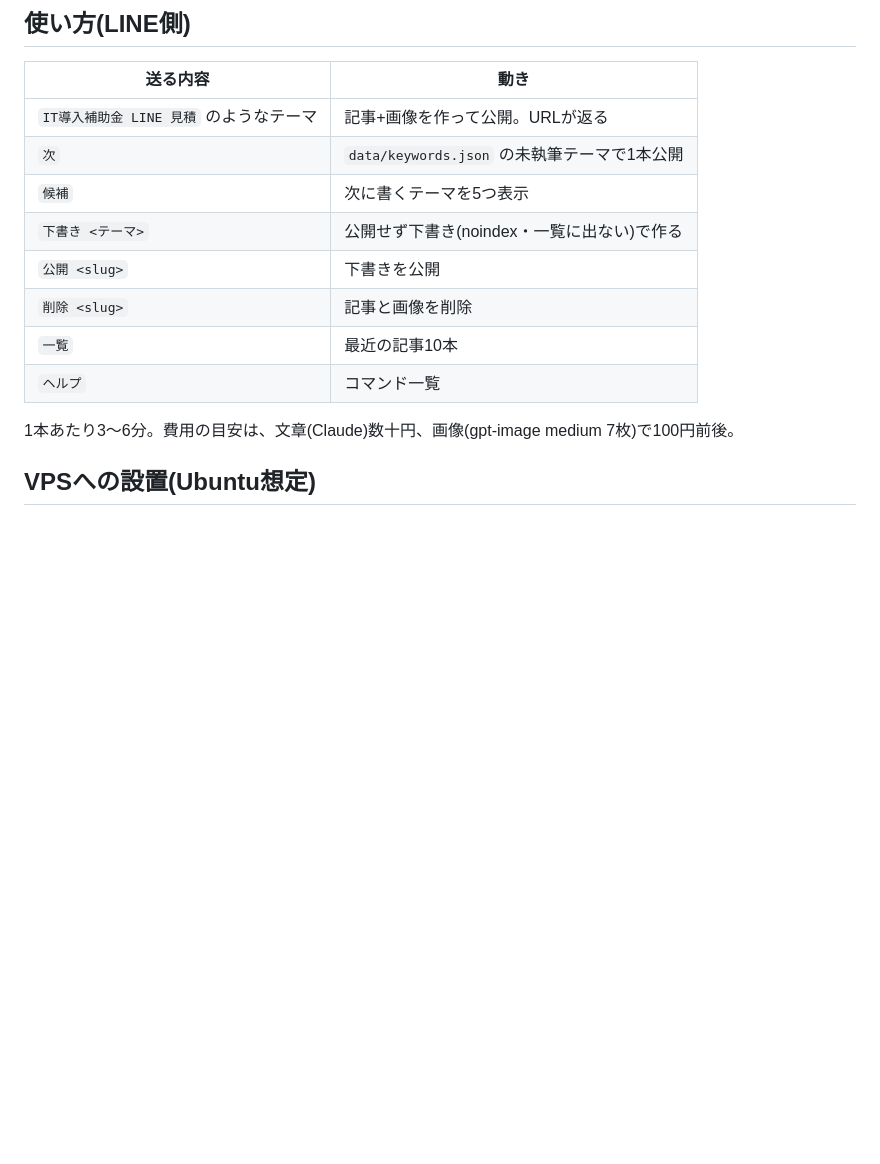
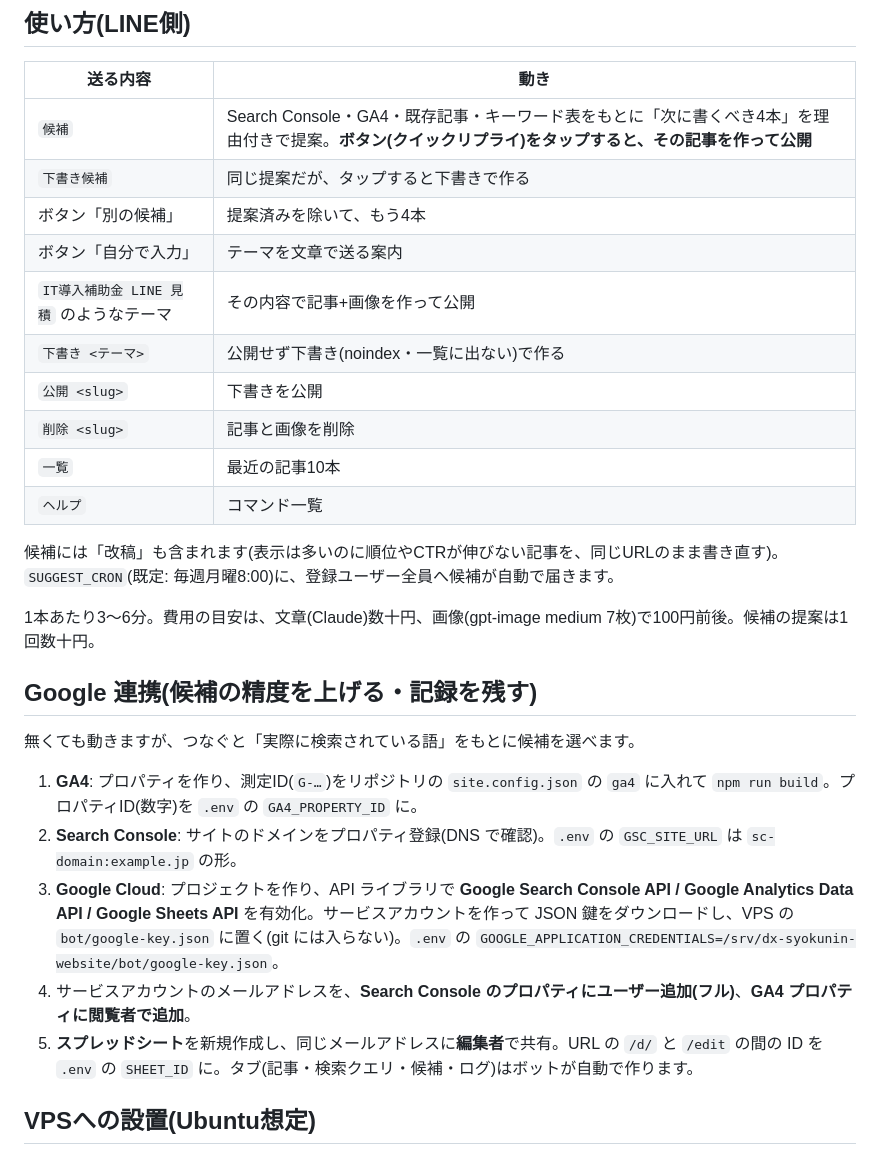
Before and after one commit to tenani2023/dx-syokunin-website, a Markdown page: bot/README.md, the part around the change. Rendered like a GitHub page; blank space fills up the shorter version.

Commit message:
bot/README: 候補提案とGoogle連携の手順を追記
Co-Authored-By: Claude Fable 5.1 <noreply@anthropic.com>
Claude-Session: https://claude.ai/code/session_01XUEX3iFFetbPNkm7tTMp9V

```diff
--- a/bot/README.md
+++ b/bot/README.md
@@ -10,16 +10,31 @@ LINE → VPS(このボット) → Claude(記事) → gpt-image(画像) → git p
 
 | 送る内容 | 動き |
 |---|---|
-| `IT導入補助金 LINE 見積` のようなテーマ | 記事+画像を作って公開。URLが返る |
-| `次` | `data/keywords.json` の未執筆テーマで1本公開 |
-| `候補` | 次に書くテーマを5つ表示 |
+| `候補` | Search Console・GA4・既存記事・キーワード表をもとに「次に書くべき4本」を理由付きで提案。**ボタン(クイックリプライ)をタップすると、その記事を作って公開** |
+| `下書き候補` | 同じ提案だが、タップすると下書きで作る |
+| ボタン「別の候補」 | 提案済みを除いて、もう4本 |
+| ボタン「自分で入力」 | テーマを文章で送る案内 |
+| `IT導入補助金 LINE 見積` のようなテーマ | その内容で記事+画像を作って公開 |
 | `下書き <テーマ>` | 公開せず下書き(noindex・一覧に出ない)で作る |
 | `公開 <slug>` | 下書きを公開 |
 | `削除 <slug>` | 記事と画像を削除 |
 | `一覧` | 最近の記事10本 |
 | `ヘルプ` | コマンド一覧 |
 
-1本あたり3〜6分。費用の目安は、文章(Claude)数十円、画像(gpt-image medium 7枚)で100円前後。
+候補には「改稿」も含まれます(表示は多いのに順位やCTRが伸びない記事を、同じURLのまま書き直す)。
+`SUGGEST_CRON`(既定: 毎週月曜8:00)に、登録ユーザー全員へ候補が自動で届きます。
+
+1本あたり3〜6分。費用の目安は、文章(Claude)数十円、画像(gpt-image medium 7枚)で100円前後。候補の提案は1回数十円。
+
+## Google 連携(候補の精度を上げる・記録を残す)
+
+無くても動きますが、つなぐと「実際に検索されている語」をもとに候補を選べます。
+
+1. **GA4**: プロパティを作り、測定ID(`G-…`)をリポジトリの `site.config.json` の `ga4` に入れて `npm run build`。プロパティID(数字)を `.env` の `GA4_PROPERTY_ID` に。
+2. **Search Console**: サイトのドメインをプロパティ登録(DNS で確認)。`.env` の `GSC_SITE_URL` は `sc-domain:example.jp` の形。
+3. **Google Cloud**: プロジェクトを作り、API ライブラリで **Google Search Console API / Google Analytics Data API / Google Sheets API** を有効化。サービスアカウントを作って JSON 鍵をダウンロードし、VPS の `bot/google-key.json` に置く(git には入らない)。`.env` の `GOOGLE_APPLICATION_CREDENTIALS=/srv/dx-syokunin-website/bot/google-key.json`。
+4. サービスアカウントのメールアドレスを、**Search Console のプロパティにユーザー追加(フル)**、**GA4 プロパティに閲覧者で追加**。
+5. **スプレッドシート**を新規作成し、同じメールアドレスに**編集者**で共有。URL の `/d/` と `/edit` の間の ID を `.env` の `SHEET_ID` に。タブ(記事・検索クエリ・候補・ログ)はボットが自動で作ります。
 
 ## VPSへの設置(Ubuntu想定)
 
```
